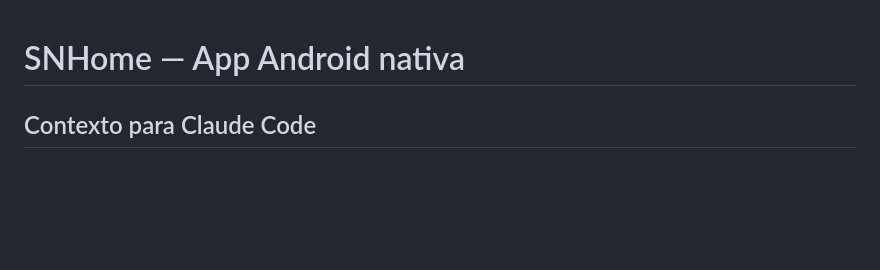
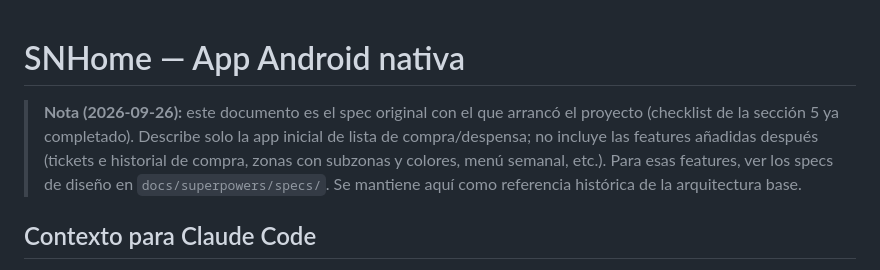
Before and after one commit to SergioDC/HomePantry, a Markdown page: SPEC.md, the part around the change. Drawn GitHub-style; blank space fills up the shorter version.

Commit message:
docs: update specification note to clarify project scope and historical context

```diff
--- a/SPEC.md
+++ b/SPEC.md
@@ -1,4 +1,11 @@
 # SNHome — App Android nativa
+
+> **Nota (2026-09-26):** este documento es el spec original con el que arrancó el
+> proyecto (checklist de la sección 5 ya completado). Describe solo la app inicial
+> de lista de compra/despensa; no incluye las features añadidas después (tickets e
+> historial de compra, zonas con subzonas y colores, menú semanal, etc.). Para esas
+> features, ver los specs de diseño en `docs/superpowers/specs/`. Se mantiene aquí
+> como referencia histórica de la arquitectura base.
 
 ## Contexto para Claude Code
 Este proyecto es la versión nativa Android de una app web ya validada con el usuario
```
